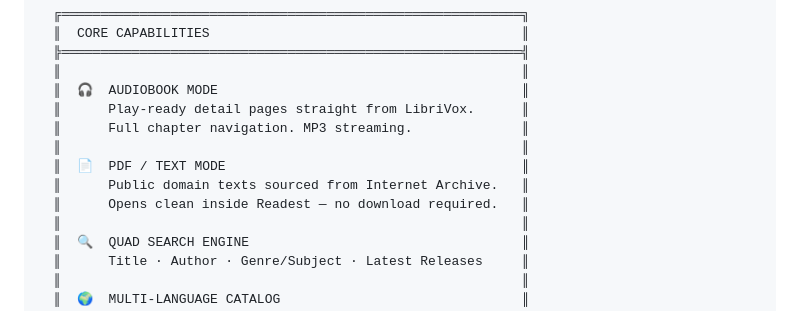
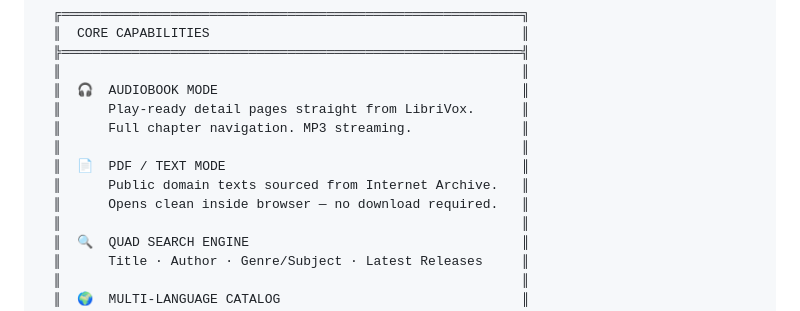
Before and after one commit to CODING-to-void/MONRED, a Markdown page: README.md, the part around the change. Drawn GitHub-style.

Commit message:
Update README to clarify browser access

```diff
--- a/README.md
+++ b/README.md
@@ -83,7 +83,7 @@ It pulls live data from **LibriVox** and the **Internet Archive** simultaneously
   ║                                                           ║
   ║  📄  PDF / TEXT MODE                                      ║
   ║      Public domain texts sourced from Internet Archive.   ║
-  ║      Opens clean inside Readest — no download required.   ║
+  ║      Opens clean inside browser — no download required.   ║
   ║                                                           ║
   ║  🔍  QUAD SEARCH ENGINE                                   ║
   ║      Title · Author · Genre/Subject · Latest Releases     ║
```
